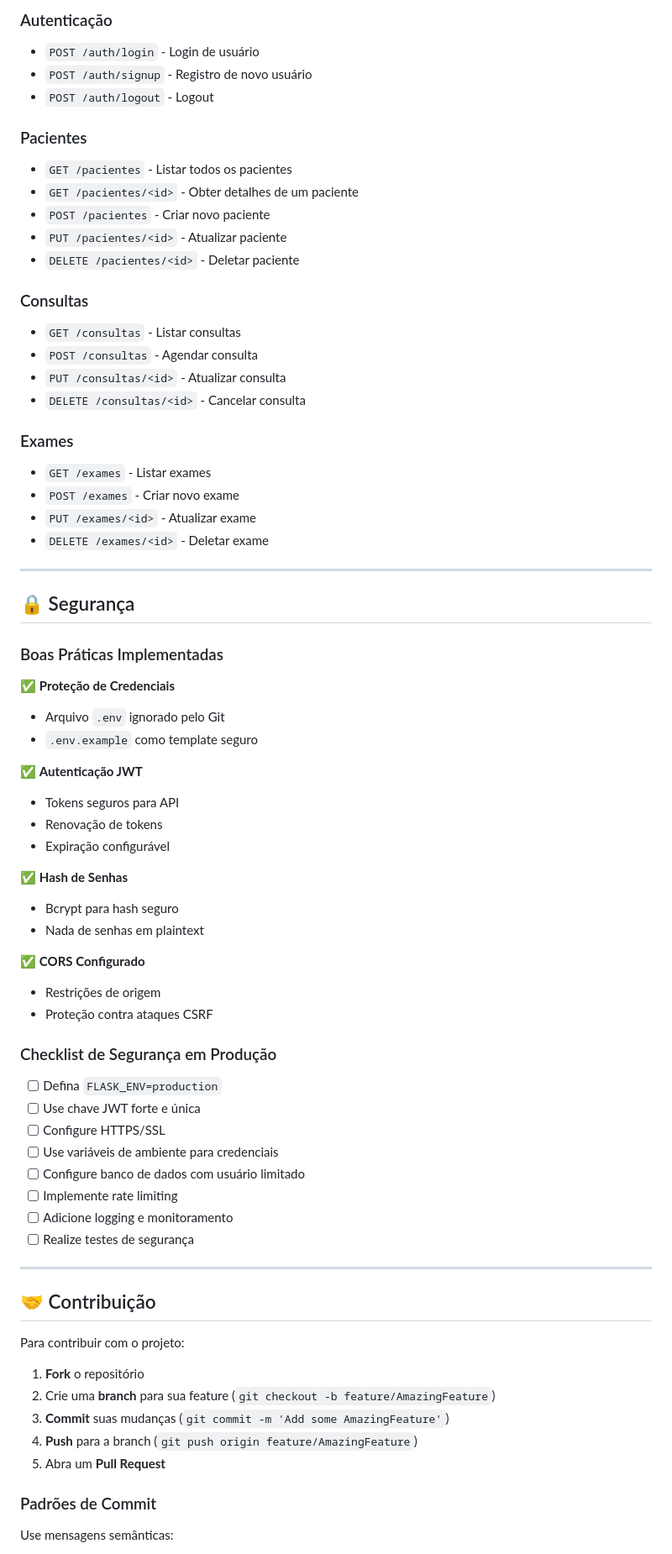
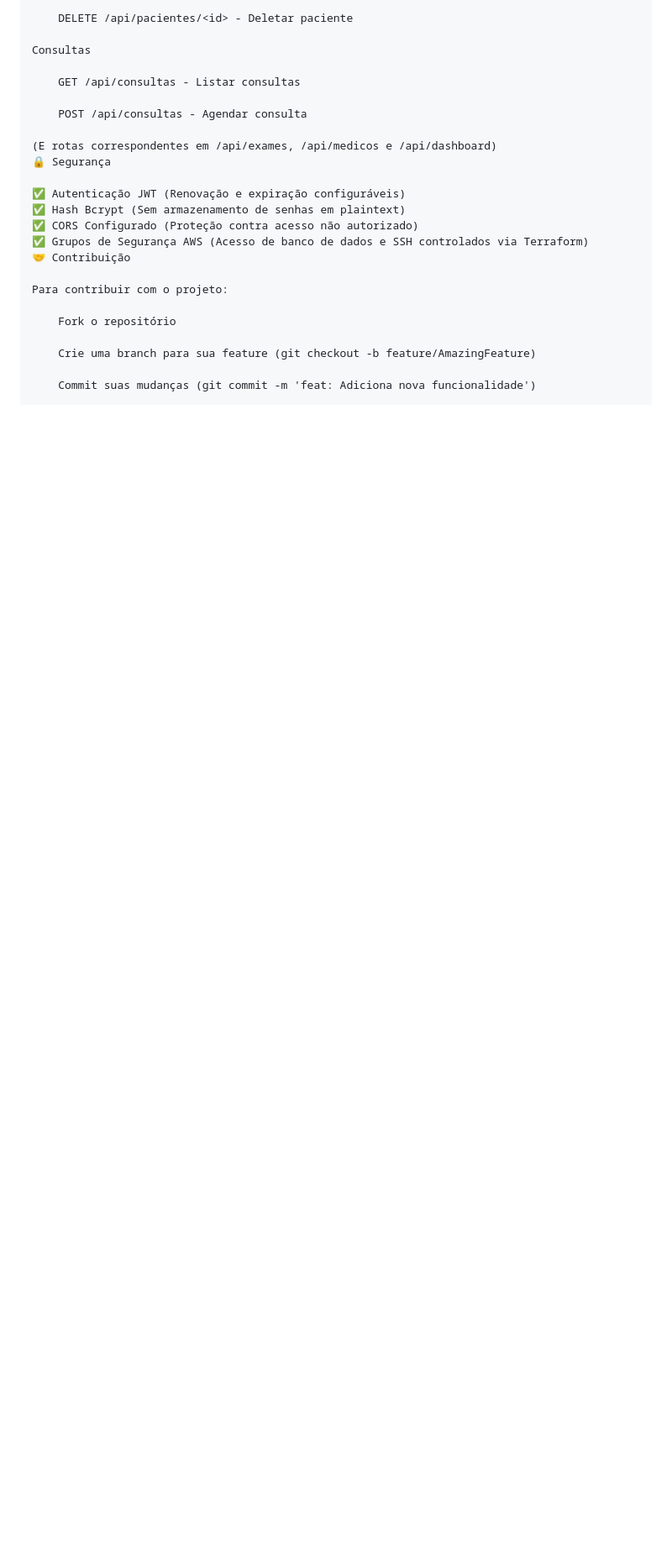
Before and after one commit to jrdesign57k/MedSystem-PRO, a Markdown page: README.md, the part around one of its changes. Shown at 84% size. Drawn GitHub-style; blank space fills up the shorter version.

Commit message:
Enhance README with AWS and installation updates
Updated README to include AWS infrastructure details and improved installation instructions.

```diff
--- a/README.md
+++ b/README.md
@@ -204,75 +194,26 @@ gunicorn -w 4 -b 0.0.0.0:8000 "app:create_app()"
 
-### Autenticação
-- `POST /auth/login` - Login de usuário
-- `POST /auth/signup` - Registro de novo usuário
-- `POST /auth/logout` - Logout
+    DELETE /api/pacientes/<id> - Deletar paciente
 
-### Pacientes
-- `GET /pacientes` - Listar todos os pacientes
-- `GET /pacientes/<id>` - Obter detalhes de um paciente
-- `POST /pacientes` - Criar novo paciente
-- `PUT /pacientes/<id>` - Atualizar paciente
-- `DELETE /pacientes/<id>` - Deletar paciente
+Consultas
 
-### Consultas
-- `GET /consultas` - Listar consultas
-- `POST /consultas` - Agendar consulta
-- `PUT /consultas/<id>` - Atualizar consulta
-- `DELETE /consultas/<id>` - Cancelar consulta
+    GET /api/consultas - Listar consultas
 
-### Exames
-- `GET /exames` - Listar exames
-- `POST /exames` - Criar novo exame
-- `PUT /exames/<id>` - Atualizar exame
-- `DELETE /exames/<id>` - Deletar exame
+    POST /api/consultas - Agendar consulta
 
----
+(E rotas correspondentes em /api/exames, /api/medicos e /api/dashboard)
+🔒 Segurança
 
-## 🔒 Segurança
-
-### Boas Práticas Implementadas
-
-✅ **Proteção de Credenciais**
-- Arquivo `.env` ignorado pelo Git
-- `.env.example` como template seguro
-
-✅ **Autenticação JWT**
-- Tokens seguros para API
-- Renovação de tokens
-- Expiração configurável
-
-✅ **Hash de Senhas**
-- Bcrypt para hash seguro
-- Nada de senhas em plaintext
-
-✅ **CORS Configurado**
-- Restrições de origem
-- Proteção contra ataques CSRF
-
-### Checklist de Segurança em Produção
-
-- [ ] Defina `FLASK_ENV=production`
-- [ ] Use chave JWT forte e única
-- [ ] Configure HTTPS/SSL
-- [ ] Use variáveis de ambiente para credenciais
-- [ ] Configure banco de dados com usuário limitado
-- [ ] Implemente rate limiting
-- [ ] Adicione logging e monitoramento
-- [ ] Realize testes de segurança
-
----
-
-## 🤝 Contribuição
+✅ Autenticação JWT (Renovação e expiração configuráveis)
+✅ Hash Bcrypt (Sem armazenamento de senhas em plaintext)
+✅ CORS Configurado (Proteção contra acesso não autorizado)
+✅ Grupos de Segurança AWS (Acesso de banco de dados e SSH controlados via Terraform)
+🤝 Contribuição
 
 Para contribuir com o projeto:
 
-1. **Fork** o repositório
-2. Crie uma **branch** para sua feature (`git checkout -b feature/AmazingFeature`)
-3. **Commit** suas mudanças (`git commit -m 'Add some AmazingFeature'`)
-4. **Push** para a branch (`git push origin feature/AmazingFeature`)
-5. Abra um **Pull Request**
+    Fork o repositório
 
-### Padrões de Commit
+    Crie uma branch para sua feature (git checkout -b feature/AmazingFeature)
 
-Use mensagens semânticas:
+    Commit suas mudanças (git commit -m 'feat: Adiciona nova funcionalidade')
 
```
Also changed, not shown: other parts of README.md (+109 -137 lines).
